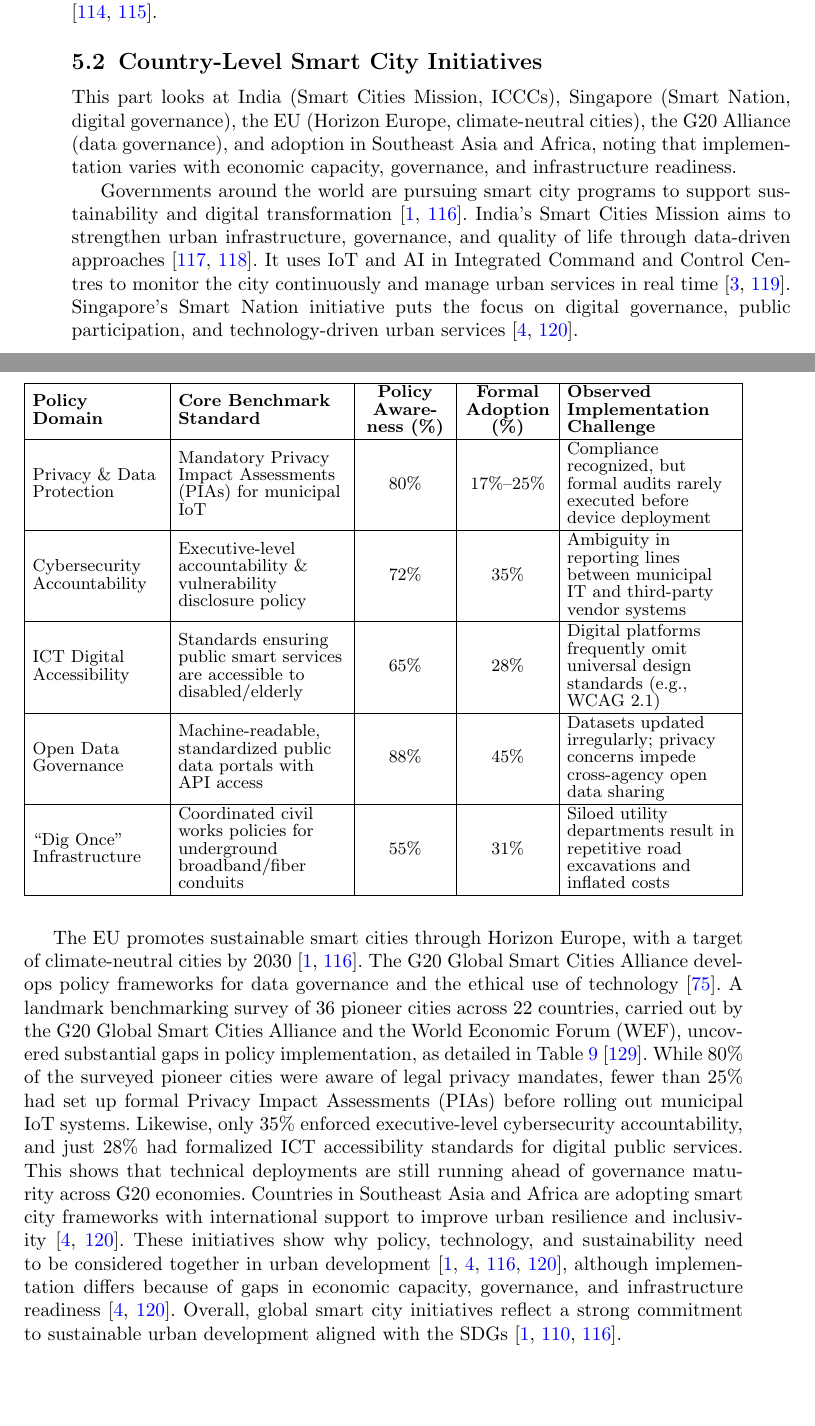
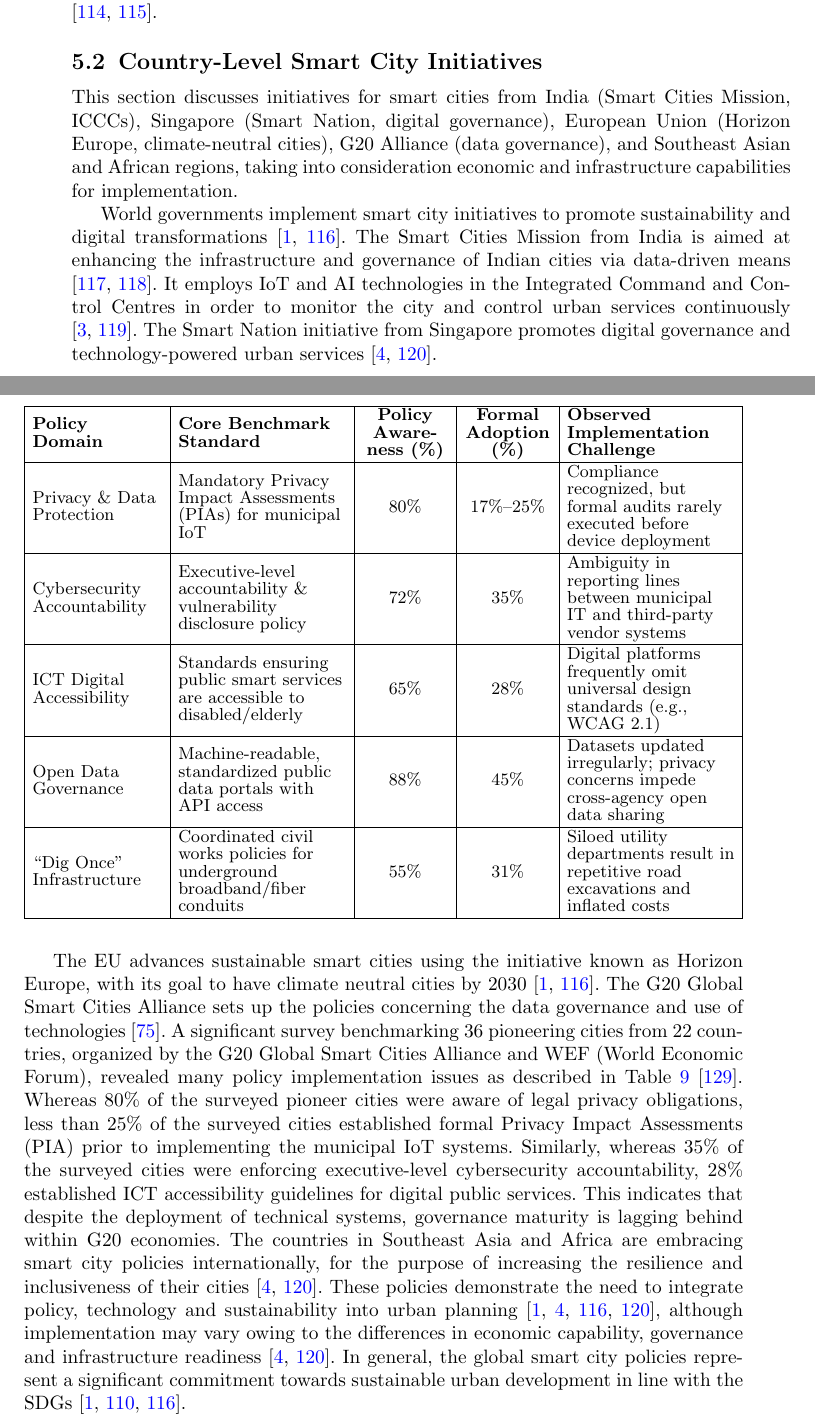
Before and after one commit to DerrickUnleashed/DesignSmartCities, a LaTeX paper (main.tex): two parts of pages 36 and 37 of 54, joined at a grey line, cut so that both start at the same text, the shorter picture padded with empty space. Compiled offline with pdfLaTeX.

Commit message:
update the section 5.2

```diff
--- a/main.tex
+++ b/main.tex
@@ -949,11 +949,11 @@ The increasing adoption of smart cities concepts and technology-driven strategie
 As the body of knowledge on smart urban development continues to grow, increasing focus is being put on the role that smart city concepts can play in achieving the SDGs. SDG 11 has called for a transition into urban development paradigms that embrace technology, data-driven approaches, and people-centric solutions. Smart cities are increasingly regarded not just as a means to an end related to transportation, waste management, and energy, but also as a solution to sustainable urban development through improved governance, environmental monitoring, and public engagement processes. Such integrated solutions include climate change mitigation and adaptation \cite{r118,r119}.
 
 \subsection{Country-Level Smart City Initiatives}
-\noindent This part looks at India (Smart Cities Mission, ICCCs), Singapore (Smart Nation, digital governance), the EU (Horizon Europe, climate-neutral cities), the G20 Alliance (data governance), and adoption in Southeast Asia and Africa, noting that implementation varies with economic capacity, governance, and infrastructure readiness.
+This section discusses initiatives for smart cities from India (Smart Cities Mission, ICCCs), Singapore (Smart Nation, digital governance), European Union (Horizon Europe, climate-neutral cities), G20 Alliance (data governance), and Southeast Asian and African regions, taking into consideration economic and infrastructure capabilities for implementation.
 
-Governments around the world are pursuing smart city programs to support sustainability and digital transformation \cite{r1,r120}. India's Smart Cities Mission aims to strengthen urban infrastructure, governance, and quality of life through data-driven approaches \cite{r2,r121}. It uses IoT and AI in Integrated Command and Control Centres to monitor the city continuously and manage urban services in real time \cite{r3,r122}. Singapore's Smart Nation initiative puts the focus on digital governance, public participation, and technology-driven urban services \cite{r4,r123}.
+World governments implement smart city initiatives to promote sustainability and digital transformations \cite{r1,r120}. The Smart Cities Mission from India is aimed at enhancing the infrastructure and governance of Indian cities via data-driven means \cite{r2,r121}. It employs IoT and AI technologies in the Integrated Command and Control Centres in order to monitor the city and control urban services continuously \cite{r3,r122}. The Smart Nation initiative from Singapore promotes digital governance and technology-powered urban services \cite{r4,r123}.
 
-The EU promotes sustainable smart cities through Horizon Europe, with a target of climate-neutral cities by 2030 \cite{r1,r120}. The G20 Global Smart Cities Alliance develops policy frameworks for data governance and the ethical use of technology \cite{r94}. A landmark benchmarking survey of 36 pioneer cities across 22 countries, carried out by the G20 Global Smart Cities Alliance and the World Economic Forum (WEF), uncovered substantial gaps in policy implementation, as detailed in Table~\ref{tab:g20_governance} \cite{r129}. While 80\% of the surveyed pioneer cities were aware of legal privacy mandates, fewer than 25\% had set up formal Privacy Impact Assessments (PIAs) before rolling out municipal IoT systems. Likewise, only 35\% enforced executive-level cybersecurity accountability, and just 28\% had formalized ICT accessibility standards for digital public services. This shows that technical deployments are still running ahead of governance maturity across G20 economies. Countries in Southeast Asia and Africa are adopting smart city frameworks with international support to improve urban resilience and inclusivity \cite{r4,r123}. These initiatives show why policy, technology, and sustainability need to be considered together in urban development \cite{r1,r120,r4,r123}, although implementation differs because of gaps in economic capacity, governance, and infrastructure readiness \cite{r4,r123}. Overall, global smart city initiatives reflect a strong commitment to sustainable urban development aligned with the SDGs \cite{r1,r114,r120}.
+The EU advances sustainable smart cities using the initiative known as Horizon Europe, with its goal to have climate neutral cities by 2030 \cite{r1,r120}. The G20 Global Smart Cities Alliance sets up the policies concerning the data governance and use of technologies \cite{r94}. A significant survey benchmarking 36 pioneering cities from 22 countries, organized by the G20 Global Smart Cities Alliance and WEF (World Economic Forum), revealed many policy implementation issues as described in Table~\ref{tab:g20_governance} \cite{r129}.  Whereas 80\% of the surveyed pioneer cities were aware of legal privacy obligations, less than 25\% of the surveyed cities established formal Privacy Impact Assessments (PIA) prior to implementing the municipal IoT systems. Similarly, whereas 35\% of the surveyed cities were enforcing executive-level cybersecurity accountability, 28\% established ICT accessibility guidelines for digital public services. This indicates that despite the deployment of technical systems, governance maturity is lagging behind within G20 economies. The countries in Southeast Asia and Africa are embracing smart city policies internationally, for the purpose of increasing the resilience and inclusiveness of their cities \cite{r4,r123}. These policies demonstrate the need to integrate policy, technology and sustainability into urban planning \cite{r1,r120,r4,r123}, although implementation may vary owing to the differences in economic capability, governance and infrastructure readiness \cite{r4,r123}. In general, the global smart city policies represent a significant commitment towards sustainable urban development in line with the SDGs \cite{r1,r114,r120}.
 
 \begin{table*}[!t]
 \caption{Policy Adoption and Governance Benchmark Across 36 G20 Pioneer Smart Cities [Source: G20 Global Smart Cities Alliance and World Economic Forum (WEF) \cite{r129}]}
```
Also changed, not shown: 1 other file.
